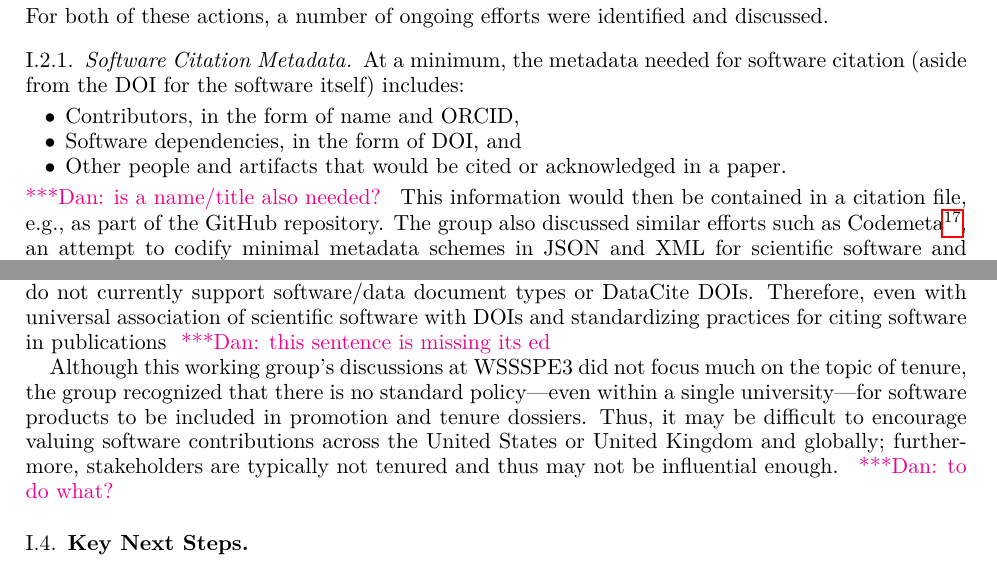
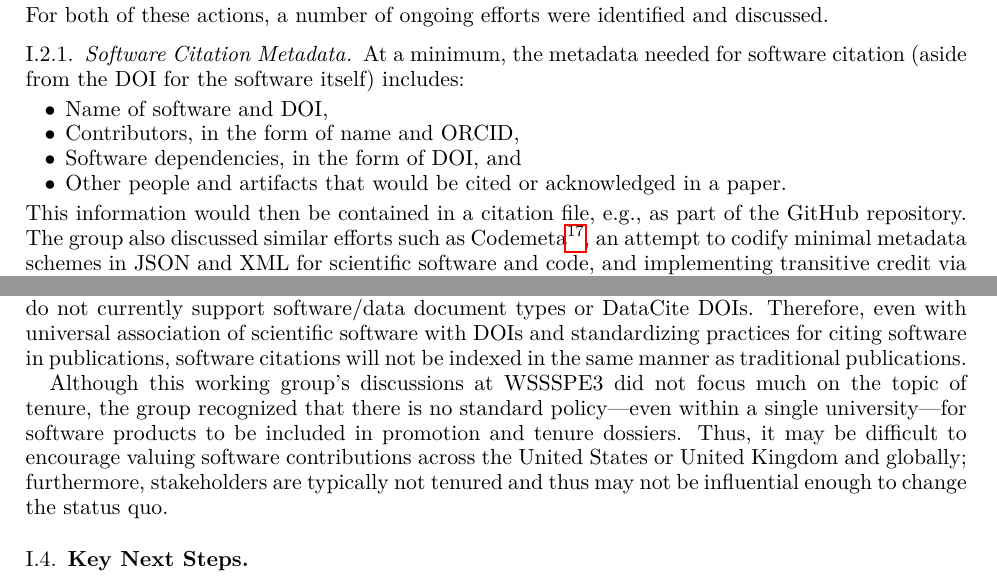
Before and after one commit to WSSSPE/meetings, a LaTeX paper (WSSSPE3/report/WSSSPE3_review.tex, which reads WSSSPE3/report/wg_appendix_software_credit.tex): two parts of pages 16 and 17 of 20, joined at a grey line, cut so that both start at the same text. Compiled offline with pdfLaTeX.

Commit message:
Minor changes to SC appendix in response to Dan notes

```diff
--- a/WSSSPE3/report/wg_appendix_software_credit.tex
+++ b/WSSSPE3/report/wg_appendix_software_credit.tex
@@ -72,11 +72,11 @@ For both of these actions, a number of ongoing efforts were identified and discu
 
 At a minimum, the metadata needed for software citation (aside from the DOI for the software itself) includes:
 \begin{itemize}
+    \item Name of software and DOI,
     \item Contributors, in the form of name and ORCID,
     \item Software dependencies, in the form of DOI, and
     \item Other people and artifacts that would be cited or acknowledged in a paper.
 \end{itemize}
-\katznote{is a name/title also needed?}
 This information would then be contained in a citation file, e.g.,  as part of
 the GitHub repository.
 The group also discussed similar efforts such as Codemeta\footnote{Codemeta: \url{https://github.com/codemeta/codemeta}}, an attempt to codify minimal
@@ -147,19 +147,11 @@ Software is eligible for DOI assignment, but DOI metadata fields are not well tu
 Some software providers apply for DOIs but it is still not widely adopted.
 Also, there is no mechanism to cite software dependencies within software.
 
-Major obstacles include the fact that indexers (e.g., Scopus, Web of Science,
-Google Scholar) do not currently support software/data document types or
-DataCite DOIs.
-Therefore, even with universal association of scientific software with DOIs
-and standardizing practices for citing software in publications \katznote{this sentence is missing its ed}
+Major obstacles include the fact that indexers (e.g., Scopus, Web of Science,  Google Scholar) do not currently support software/data document types or  DataCite DOIs.
+Therefore, even with universal association of scientific software with DOIs  and standardizing practices for citing software in publications, software citations will not be indexed in the same manner as traditional publications.
 
-Although this working group's discussions at WSSSPE3 did not focus much on the
-topic of tenure, the group recognized that there is no standard policy---even
-within a single university---for software products to be included in
-promotion and tenure dossiers.
-Thus, it may be difficult to encourage valuing software contributions across
-the United States or United Kingdom and globally; furthermore, stakeholders
-are typically not tenured and thus may not be influential enough. \katznote{to do what?}
+Although this working group's discussions at WSSSPE3 did not focus much on the topic of tenure, the group recognized that there is no standard policy---even within a single university---for software products to be included in promotion and tenure dossiers.
+Thus, it may be difficult to encourage valuing software contributions across the United States or United Kingdom and globally; furthermore, stakeholders are typically not tenured and thus may not be influential enough to change the status quo.
 
 %%%%%%%%%%%%%%%%%%%%%%%%%%%%%%%%%%%%%%%%%%%%%%%%%%%%%%%%%%%%
 \subsection{Key Next Steps}
```
